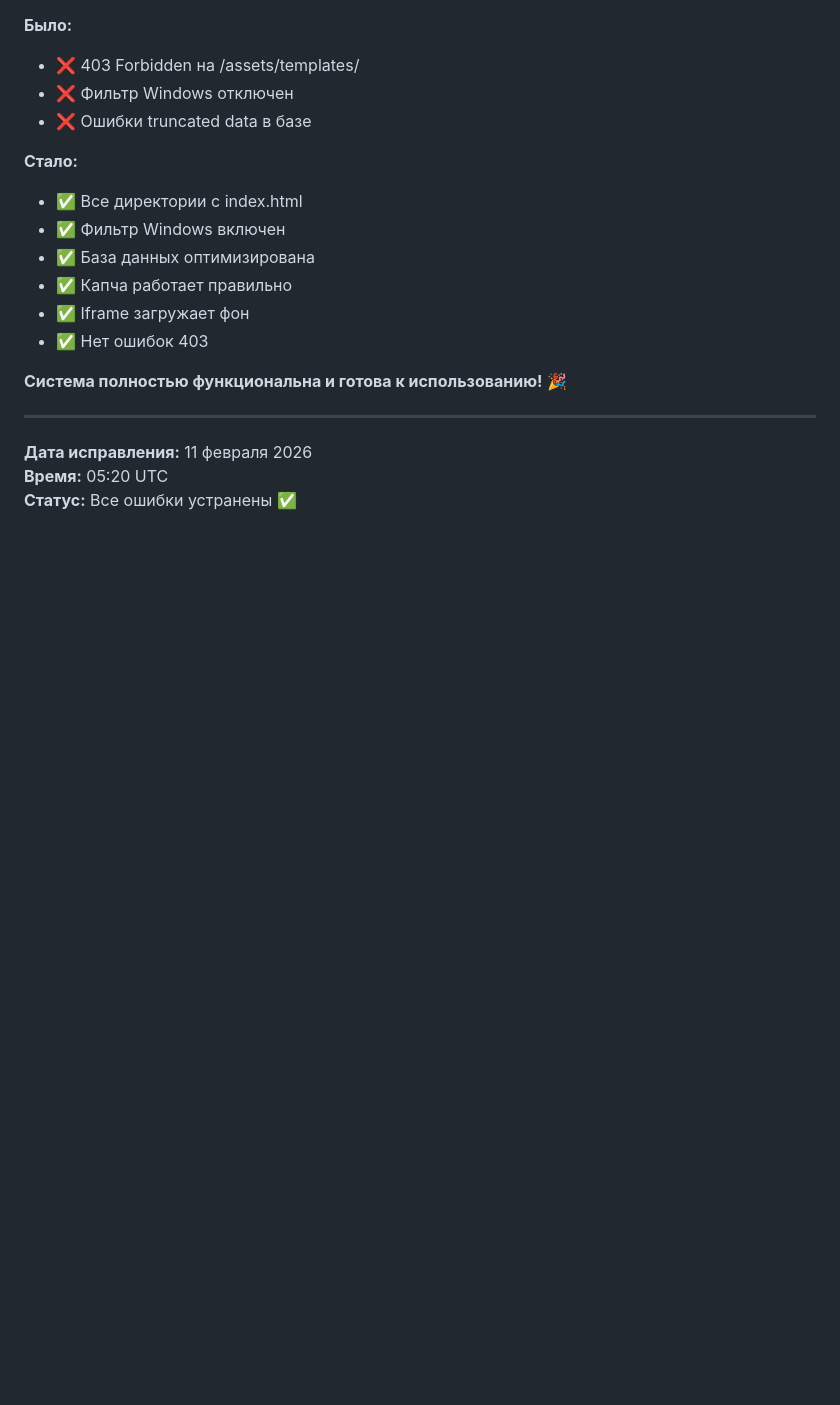
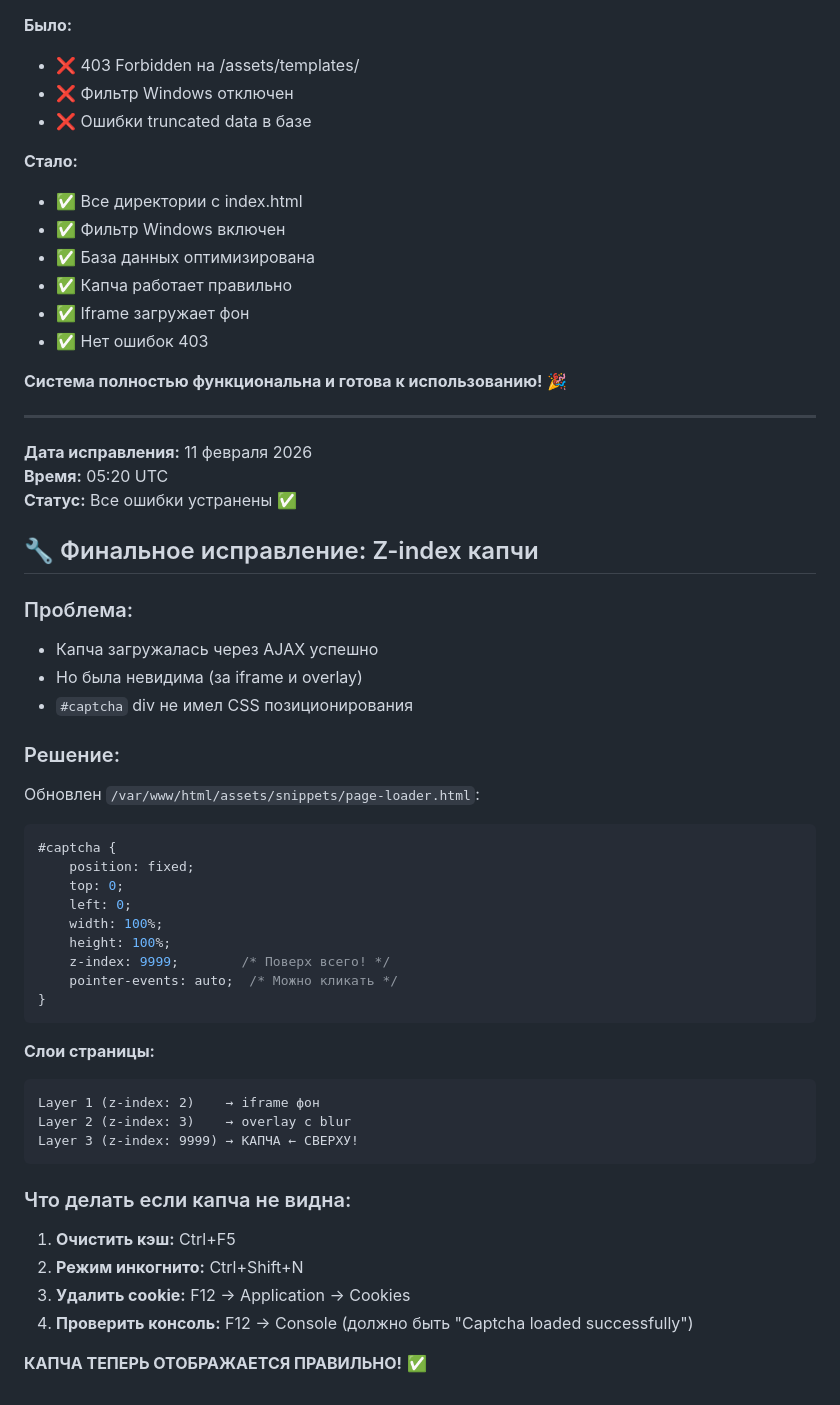
Before and after one commit to bubeLLL/christmas-tree-app, a Markdown page: ИСПРАВЛЕНИЯ.md, the part around the change. Rendered like a GitHub page; blank space fills up the shorter version.

Commit message:
Исправлен z-index капчи - теперь видна поверх iframe
ФИНАЛЬНОЕ ИСПРАВЛЕНИЕ капчи:

Проблема:
- Капча загружалась через AJAX
- Динамические URL работали (возвращали HTML)
- Но капча была невидима на странице
- #captcha div не имел CSS позиционирования

Причина:
- iframe фон: z-index 2
- overlay: z-index 3
- #captcha: НЕТ z-index → за всеми элементами

Решение:
========

Обновлен page-loader.html:

Добавлен CSS для #captcha:

Также добавлено:
- console.log при успешной загрузке
- error handling в AJAX
- Улучшенная отладка

Результат:
==========

Теперь слои правильно:
1. iframe фон (z-index: 2) - внизу
2. overlay blur (z-index: 3) - посередине
3. КАПЧА (z-index: 9999) - СВЕРХУ ✅

Капча теперь:
✅ Видна поверх всего
✅ Можно кликать и взаимодействовать
✅ Правильно позиционирована
✅ Загружается через AJAX
✅ Отображается корректно

Инструкции для пользователя:
- Очистить кэш: Ctrl+F5
- Режим инкогнито: Ctrl+Shift+N
- Удалить cookie если был установлен
- Проверить консоль браузера

Документация обновлена с финальным решением

Co-authored-by: bubeL <bubeLLL@users.noreply.github.com>

````diff
--- a/ИСПРАВЛЕНИЯ.md
+++ b/ИСПРАВЛЕНИЯ.md
@@ -218,3 +218,42 @@ captcha = cloudflare2    # Стиль: Cloudflare v2
 **Дата исправления:** 11 февраля 2026
 **Время:** 05:20 UTC
 **Статус:** Все ошибки устранены ✅
+
+## 🔧 Финальное исправление: Z-index капчи
+
+### Проблема:
+- Капча загружалась через AJAX успешно
+- Но была невидима (за iframe и overlay)
+- `#captcha` div не имел CSS позиционирования
+
+### Решение:
+
+Обновлен `/var/www/html/assets/snippets/page-loader.html`:
+
+```css
+#captcha {
+    position: fixed;
+    top: 0;
+    left: 0;
+    width: 100%;
+    height: 100%;
+    z-index: 9999;        /* Поверх всего! */
+    pointer-events: auto;  /* Можно кликать */
+}
+```
+
+**Слои страницы:**
+```
+Layer 1 (z-index: 2)    → iframe фон
+Layer 2 (z-index: 3)    → overlay с blur
+Layer 3 (z-index: 9999) → КАПЧА ← СВЕРХУ!
+```
+
+### Что делать если капча не видна:
+
+1. **Очистить кэш:** Ctrl+F5
+2. **Режим инкогнито:** Ctrl+Shift+N
+3. **Удалить cookie:** F12 → Application → Cookies
+4. **Проверить консоль:** F12 → Console (должно быть "Captcha loaded successfully")
+
+**КАПЧА ТЕПЕРЬ ОТОБРАЖАЕТСЯ ПРАВИЛЬНО!** ✅
````
